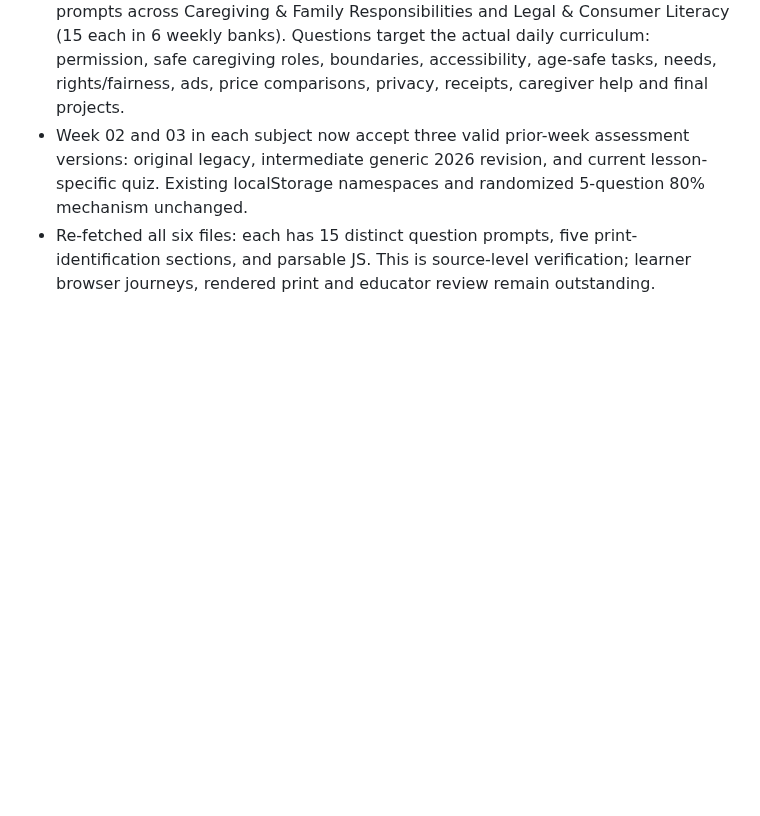
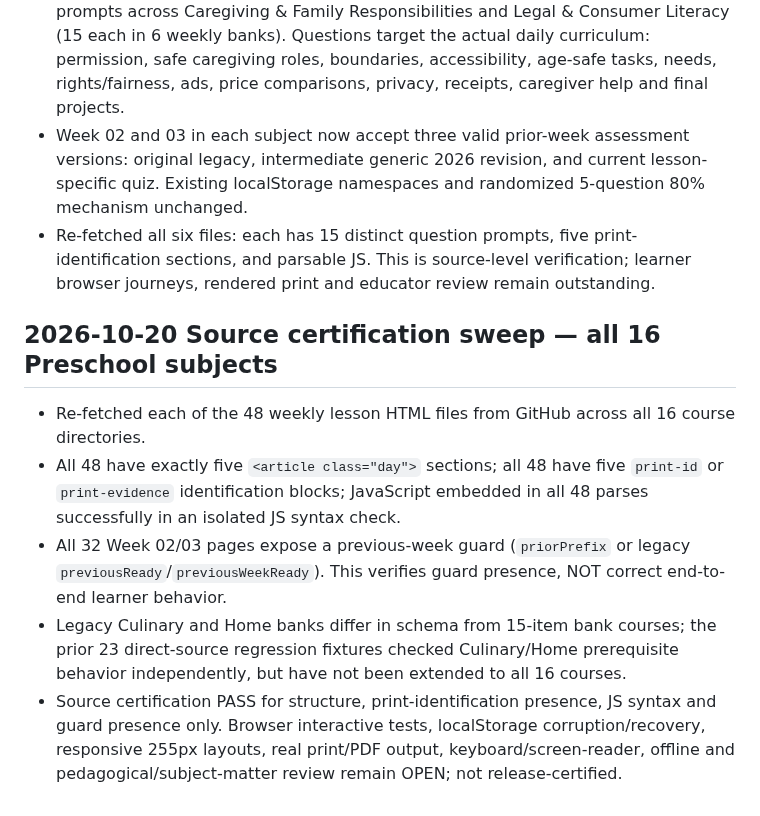
Before and after one commit to vervenveda/Khaemenes_Academy_Life_Skills.github.io, a Markdown page: PRESCHOOL_COMPLETION_TRACKER.md, the part around the change. GitHub-like rendering; blank space fills up the shorter version.

Commit message:
Record cross-course 48-file Preschool source certification and remaining acceptance gates

```diff
--- a/PRESCHOOL_COMPLETION_TRACKER.md
+++ b/PRESCHOOL_COMPLETION_TRACKER.md
@@ -223,3 +223,10 @@ Structural coverage recorded as 240/240 lesson sections, **not** 240 independent
 - Replaced 90 day-number/template-driven prompts with 90 distinct question prompts across Caregiving & Family Responsibilities and Legal & Consumer Literacy (15 each in 6 weekly banks). Questions target the actual daily curriculum: permission, safe caregiving roles, boundaries, accessibility, age-safe tasks, needs, rights/fairness, ads, price comparisons, privacy, receipts, caregiver help and final projects.
 - Week 02 and 03 in each subject now accept three valid prior-week assessment versions: original legacy, intermediate generic 2026 revision, and current lesson-specific quiz. Existing localStorage namespaces and randomized 5-question 80% mechanism unchanged.
 - Re-fetched all six files: each has 15 distinct question prompts, five print-identification sections, and parsable JS. This is source-level verification; learner browser journeys, rendered print and educator review remain outstanding.
+
+## 2026-10-20 Source certification sweep — all 16 Preschool subjects
+- Re-fetched each of the 48 weekly lesson HTML files from GitHub across all 16 course directories.
+- All 48 have exactly five `<article class="day">` sections; all 48 have five `print-id` or `print-evidence` identification blocks; JavaScript embedded in all 48 parses successfully in an isolated JS syntax check.
+- All 32 Week 02/03 pages expose a previous-week guard (`priorPrefix` or legacy `previousReady`/`previousWeekReady`). This verifies guard presence, NOT correct end-to-end learner behavior.
+- Legacy Culinary and Home banks differ in schema from 15-item bank courses; the prior 23 direct-source regression fixtures checked Culinary/Home prerequisite behavior independently, but have not been extended to all 16 courses.
+- Source certification PASS for structure, print-identification presence, JS syntax and guard presence only. Browser interactive tests, localStorage corruption/recovery, responsive 255px layouts, real print/PDF output, keyboard/screen-reader, offline and pedagogical/subject-matter review remain OPEN; not release-certified.
```
